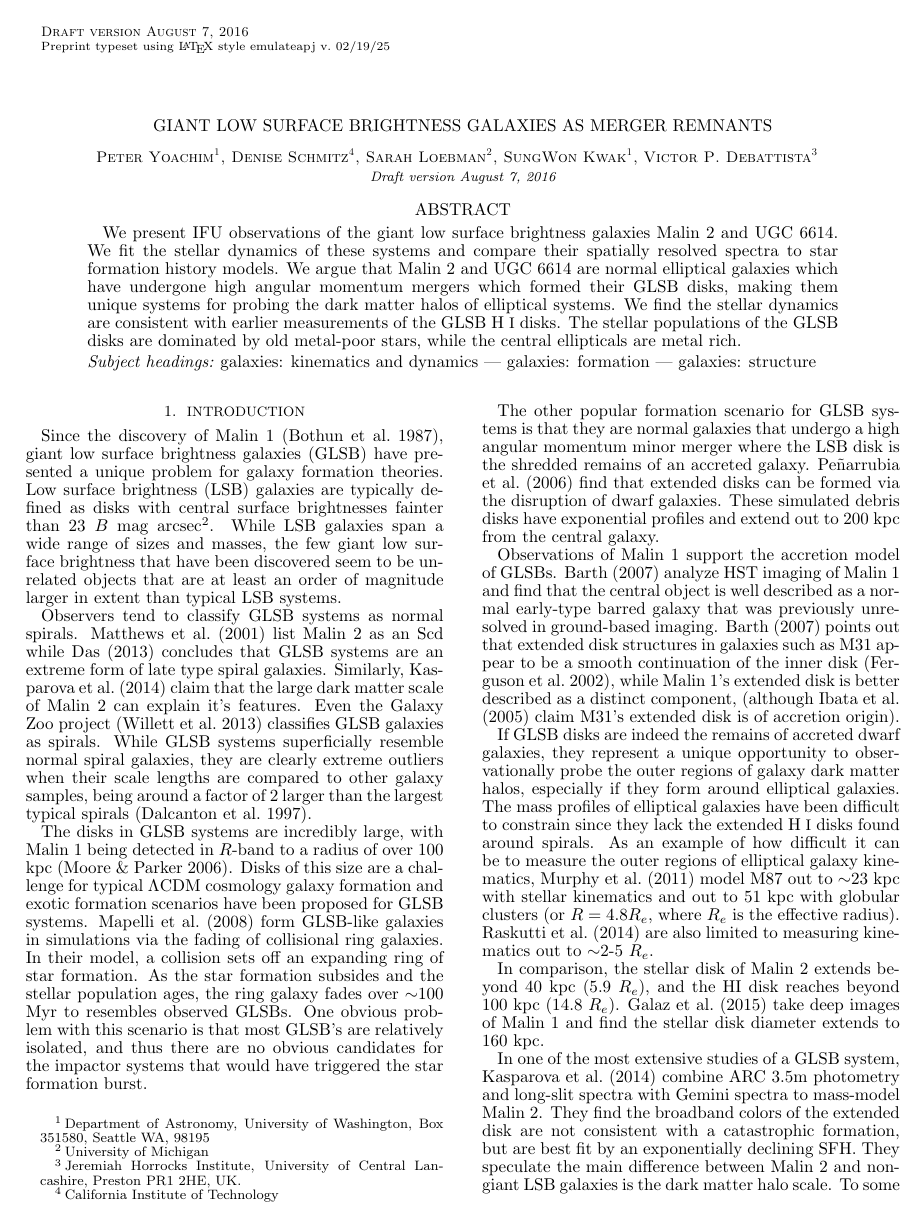
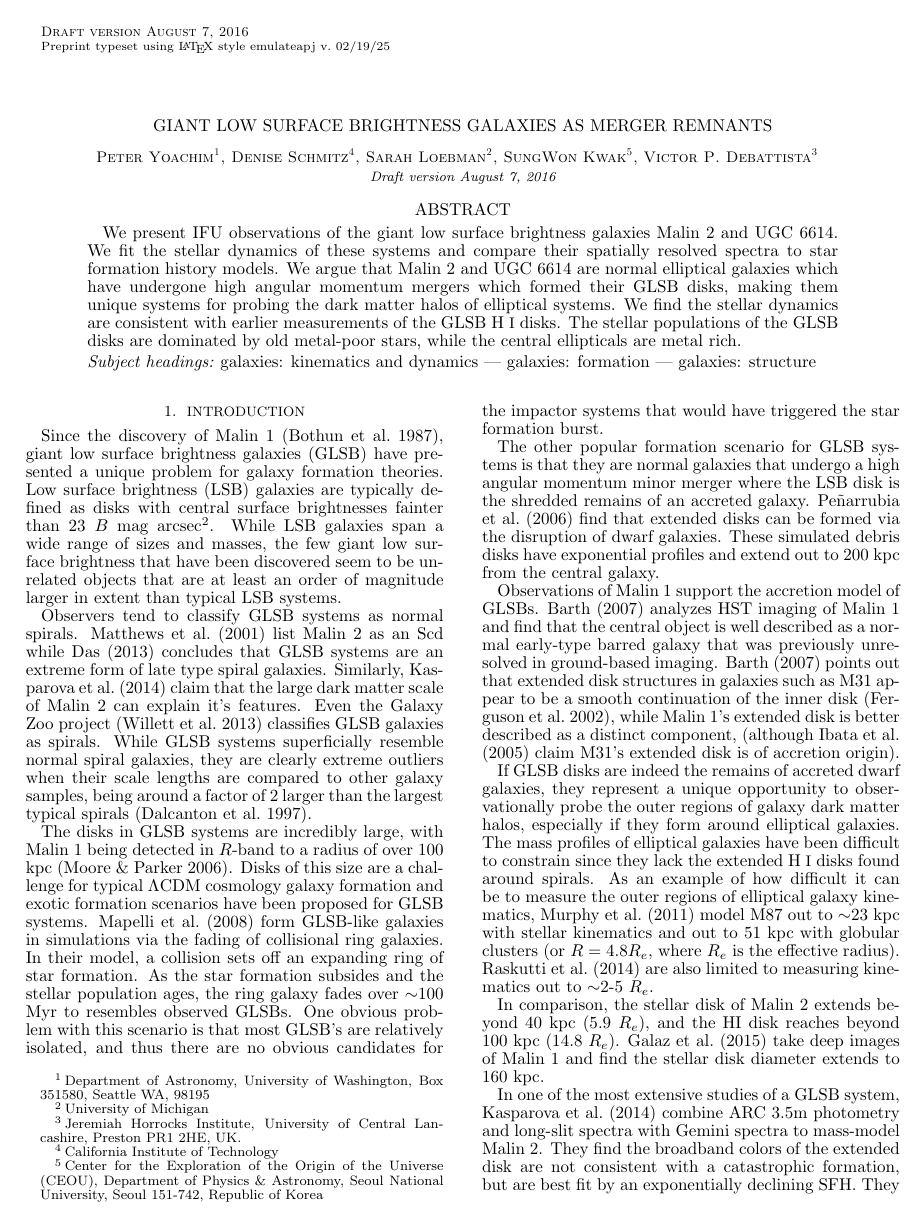
Before and after one commit to yoachim/glsbPaper, a LaTeX document (glsb.tex): page 1 of 14. Compiled offline with pdfLaTeX; a missing bibliography style is replaced by a similar one.

Commit message:
changed affiliation + typo

```diff
--- a/glsb.tex
+++ b/glsb.tex
@@ -24,7 +24,7 @@
 \title{Giant Low Surface Brightness Galaxies As Merger Remnants}
 
 
-\author{Peter Yoachim\altaffilmark{1}, Denise Schmitz\altaffilmark{4}, Sarah Loebman\altaffilmark{2}, SungWon Kwak\altaffilmark{1}, Victor P. Debattista\altaffilmark{3}
+\author{Peter Yoachim\altaffilmark{1}, Denise Schmitz\altaffilmark{4}, Sarah Loebman\altaffilmark{2}, SungWon Kwak\altaffilmark{5}, Victor P. Debattista\altaffilmark{3}
   }
 
 \altaffiltext{1}{Department of Astronomy, University of Washington, Box 351580,
@@ -32,7 +32,9 @@ Seattle WA, 98195}
 \altaffiltext{2}{University of Michigan}
 \altaffiltext{3}{Jeremiah Horrocks Institute, University of Central Lancashire, Preston PR1 2HE, UK.}
 \altaffiltext{4}{California Institute of Technology}
-
+\altaffiltext{5}{Center for the Exploration of the Origin of the Universe
+(CEOU), Department of Physics \& Astronomy, Seoul
+National University, Seoul 151-742, Republic of Korea}
 
 \begin{abstract}
 We present IFU observations of the giant low surface brightness galaxies Malin~2 and UGC~6614.  We fit the stellar dynamics of these systems and compare their spatially resolved spectra to star formation history models.  We argue that Malin~2 and UGC~6614 are normal elliptical galaxies which have undergone high angular momentum mergers which formed their GLSB disks, making them unique systems for probing the dark matter halos of elliptical systems.  We find the stellar dynamics are consistent with earlier measurements of the GLSB \HI\ disks.  The stellar populations of the GLSB disks are dominated by old metal-poor stars, while the central ellipticals are metal rich.
@@ -51,7 +53,7 @@ The disks in GLSB systems are incredibly large, with Malin~1 being detected in $
 
 The other popular formation scenario for GLSB systems is that they are normal galaxies that undergo a high angular momentum minor merger where the LSB disk is the shredded remains of an accreted galaxy.  \citet{Pen06} find that extended disks can be formed via the disruption of dwarf galaxies.  These simulated debris disks have exponential profiles and extend out to 200 kpc from the central galaxy.
 
-Observations of Malin~1 support the accretion model of GLSBs.  \citet{Barth07} analyze HST imaging of Malin~1 and find that the central object is well described as a normal early-type barred galaxy that was previously unresolved in ground-based imaging. \citet{Barth07} points out that extended disk structures in galaxies such as M31 appear to be a smooth continuation of the inner disk \citep{Ferguson02}, while Malin~1's extended disk is better described as a distinct component, (although \citet{Ibata05} claim M31's extended disk is of accretion origin).
+Observations of Malin~1 support the accretion model of GLSBs.  \citet{Barth07} analyzes HST imaging of Malin~1 and find that the central object is well described as a normal early-type barred galaxy that was previously unresolved in ground-based imaging. \citet{Barth07} points out that extended disk structures in galaxies such as M31 appear to be a smooth continuation of the inner disk \citep{Ferguson02}, while Malin~1's extended disk is better described as a distinct component, (although \citet{Ibata05} claim M31's extended disk is of accretion origin).
 
 
 If GLSB disks are indeed the remains of accreted dwarf galaxies, they represent a unique opportunity to observationally probe the outer regions of galaxy dark matter halos, especially if they form around elliptical galaxies.  The mass profiles of elliptical galaxies have been difficult to constrain since they lack the extended \HI\ disks found around spirals.  As an example of how difficult it can be to measure the outer regions of elliptical galaxy kinematics, \citet{Murphy2011} model M87 out to $\sim$23 kpc with stellar kinematics and out to 51 kpc with globular clusters (or $R=4.8 R_e$, where $R_e$ is the effective radius). \citet{Raskutti14} are also limited to measuring kinematics out to $\sim$2-5 $R_e$.
```
